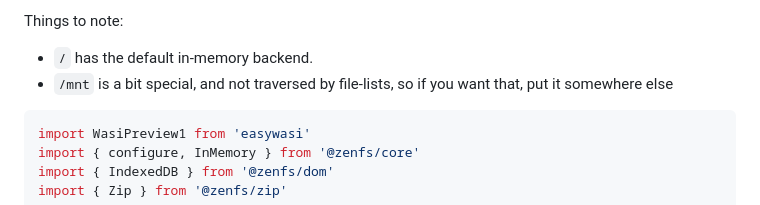
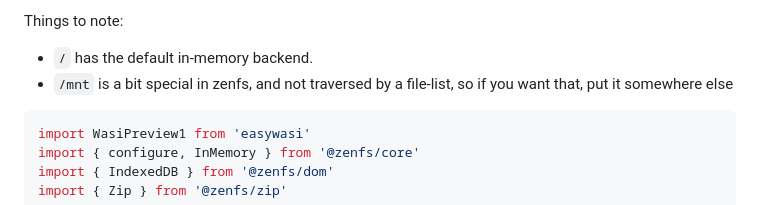
Before and after one commit to pmp-p/easywasi, a Markdown page: README.md, the part around the change. Rendered like a GitHub page.

Commit message:
better working

````diff
--- a/README.md
+++ b/README.md
@@ -55,7 +55,7 @@ To really unlock it's power, though, give it an `fs` instance, like from [zen-fs
 Things to note:
 
 - `/` has the default in-memory backend.
-- `/mnt` is a bit special, and not traversed by file-lists, so if you want that, put it somewhere else
+- `/mnt` is a bit special in zenfs, and not traversed by a file-list, so if you want that, put it somewhere else
 
 ```js
 import WasiPreview1 from 'easywasi'
````
